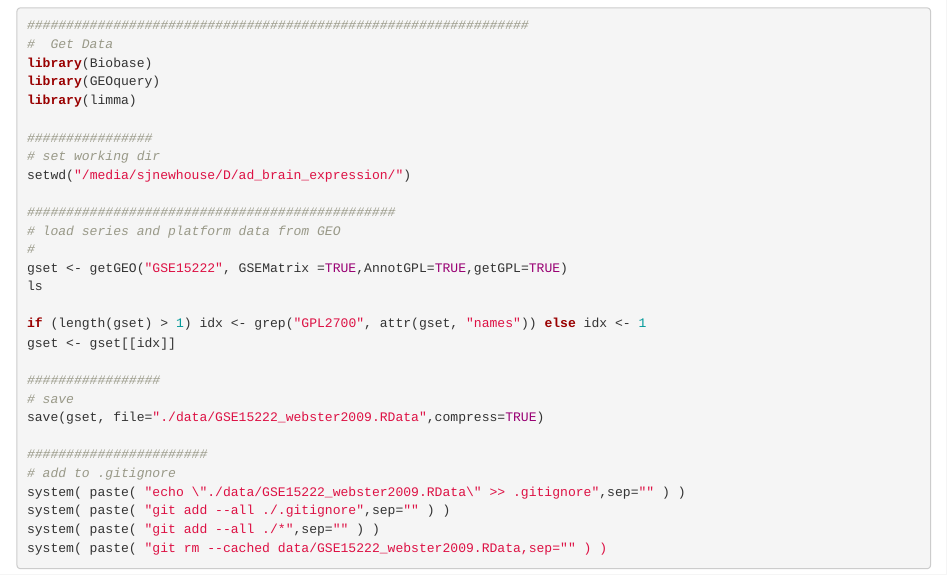
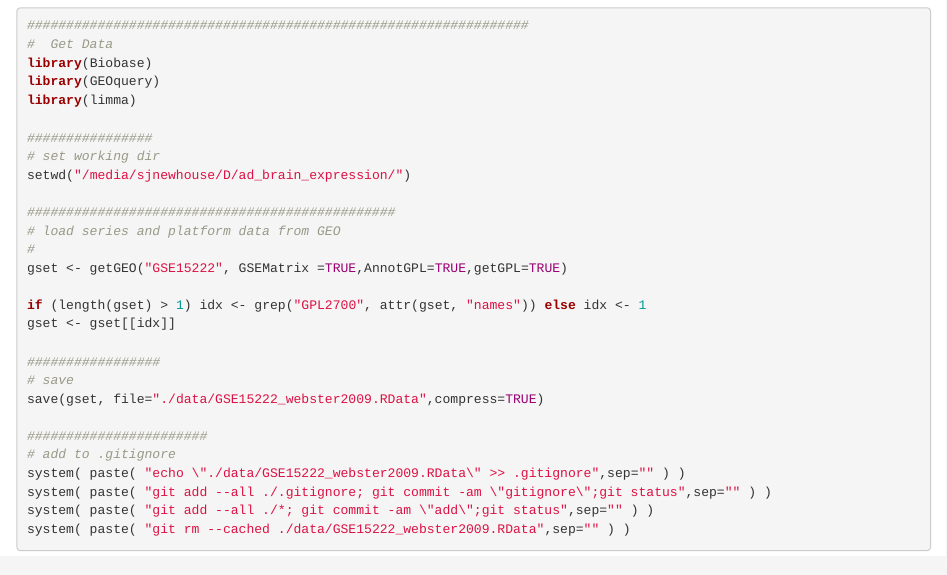
Before and after one commit to snewhouse/ad_brain_expression, an R Markdown document (scripts/getGEO_AD_Brains.Rmd): the page in a window 1100 px wide, from 670 px down. Rendered offline with R 4.5, knitr and Pandoc, with nearby package versions.

Commit message:
scripts/getGEO_AD_Brains.Rmd

````diff
--- a/scripts/getGEO_AD_Brains.Rmd
+++ b/scripts/getGEO_AD_Brains.Rmd
@@ -37,7 +37,6 @@ setwd("/media/sjnewhouse/D/ad_brain_expression/")
 # load series and platform data from GEO
 #
 gset <- getGEO("GSE15222", GSEMatrix =TRUE,AnnotGPL=TRUE,getGPL=TRUE)
-ls
 
 if (length(gset) > 1) idx <- grep("GPL2700", attr(gset, "names")) else idx <- 1
 gset <- gset[[idx]]
@@ -49,9 +48,9 @@ save(gset, file="./data/GSE15222_webster2009.RData",compress=TRUE)
 #######################
 # add to .gitignore
 system( paste( "echo \"./data/GSE15222_webster2009.RData\" >> .gitignore",sep="" ) )
-system( paste( "git add --all ./.gitignore",sep="" ) )
-system( paste( "git add --all ./*",sep="" ) )
-system( paste( "git rm --cached data/GSE15222_webster2009.RData,sep="" ) )
+system( paste( "git add --all ./.gitignore; git commit -am \"gitignore\";git status",sep="" ) )
+system( paste( "git add --all ./*; git commit -am \"add\";git status",sep="" ) )
+system( paste( "git rm --cached ./data/GSE15222_webster2009.RData",sep="" ) )
 
 ```
 
````
